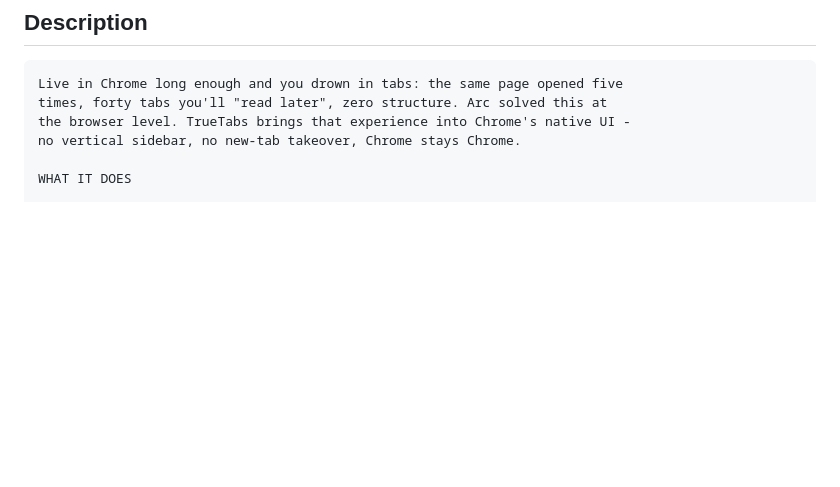
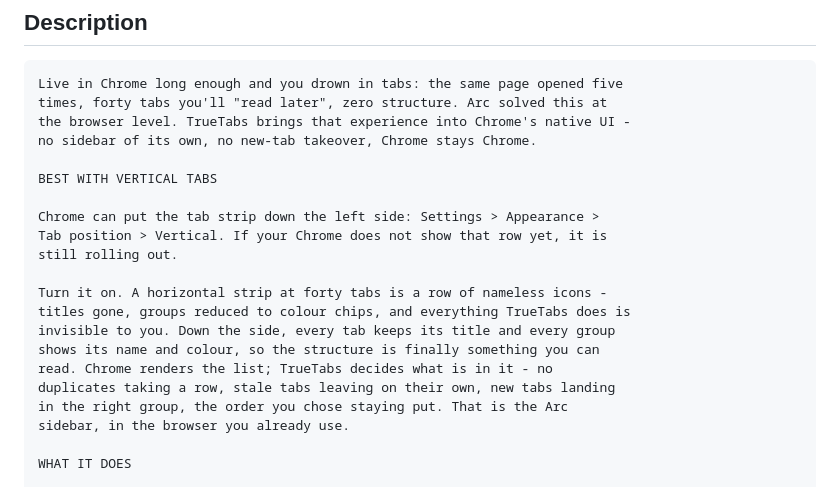
Before and after one commit to datysho/truetabs, a Markdown page: STORE_LISTING.md, the part around the change. Rendered like a GitHub page; blank space fills up the shorter version.

```diff
--- a/STORE_LISTING.md
+++ b/STORE_LISTING.md
@@ -19,7 +19,22 @@ checklist).
 Live in Chrome long enough and you drown in tabs: the same page opened five
 times, forty tabs you'll "read later", zero structure. Arc solved this at
 the browser level. TrueTabs brings that experience into Chrome's native UI -
-no vertical sidebar, no new-tab takeover, Chrome stays Chrome.
+no sidebar of its own, no new-tab takeover, Chrome stays Chrome.
+
+BEST WITH VERTICAL TABS
+
+Chrome can put the tab strip down the left side: Settings > Appearance >
+Tab position > Vertical. If your Chrome does not show that row yet, it is
+still rolling out.
+
+Turn it on. A horizontal strip at forty tabs is a row of nameless icons -
+titles gone, groups reduced to colour chips, and everything TrueTabs does is
+invisible to you. Down the side, every tab keeps its title and every group
+shows its name and colour, so the structure is finally something you can
+read. Chrome renders the list; TrueTabs decides what is in it - no
+duplicates taking a row, stale tabs leaving on their own, new tabs landing
+in the right group, the order you chose staying put. That is the Arc
+sidebar, in the browser you already use.
 
 WHAT IT DOES
 
```
Also changed, not shown: README.md (+25 -2 lines).
